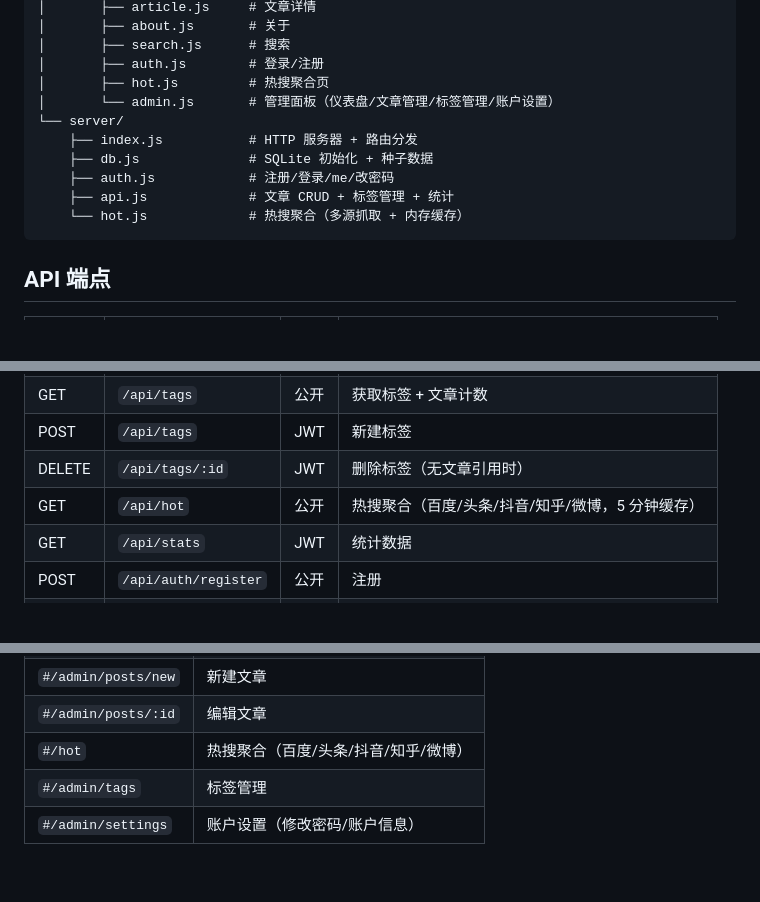
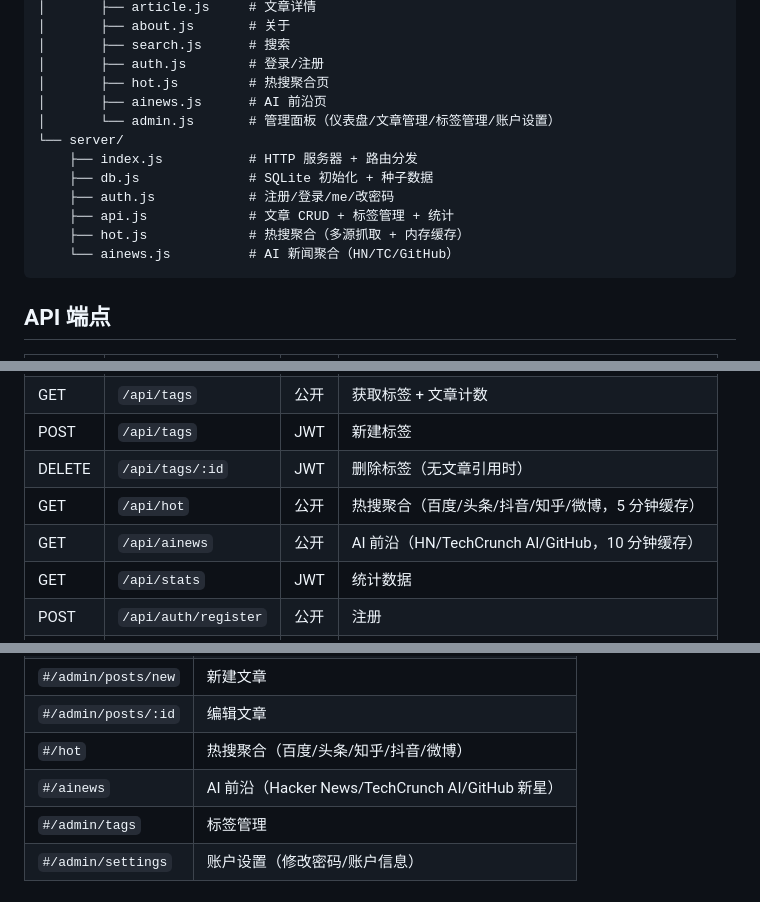
Before and after one commit to mygithub688/boke, a Markdown page: README.md, 3 parts joined by grey strips. Rendered like a GitHub page; blank space fills up the shorter version.

````diff
--- a/README.md
+++ b/README.md
@@ -53,13 +53,15 @@ node server/index.js
 │       ├── search.js      # 搜索
 │       ├── auth.js        # 登录/注册
 │       ├── hot.js         # 热搜聚合页
+│       ├── ainews.js      # AI 前沿页
 │       └── admin.js       # 管理面板（仪表盘/文章管理/标签管理/账户设置）
 └── server/
     ├── index.js           # HTTP 服务器 + 路由分发
     ├── db.js              # SQLite 初始化 + 种子数据
     ├── auth.js            # 注册/登录/me/改密码
     ├── api.js             # 文章 CRUD + 标签管理 + 统计
-    └── hot.js             # 热搜聚合（多源抓取 + 内存缓存）
+    ├── hot.js             # 热搜聚合（多源抓取 + 内存缓存）
+    └── ainews.js          # AI 新闻聚合（HN/TC/GitHub）
 ```
 
 ## API 端点
@@ -75,6 +77,7 @@ node server/index.js
 | POST | `/api/tags` | JWT | 新建标签 |
 | DELETE | `/api/tags/:id` | JWT | 删除标签（无文章引用时） |
 | GET | `/api/hot` | 公开 | 热搜聚合（百度/头条/抖音/知乎/微博，5 分钟缓存） |
+| GET | `/api/ainews` | 公开 | AI 前沿（HN/TechCrunch AI/GitHub，10 分钟缓存） |
 | GET | `/api/stats` | JWT | 统计数据 |
 | POST | `/api/auth/register` | 公开 | 注册 |
 | POST | `/api/auth/login` | 公开 | 登录 |
@@ -162,7 +165,8 @@ bash deploy.sh
 | `#/admin/posts` | 文章管理 |
 | `#/admin/posts/new` | 新建文章 |
 | `#/admin/posts/:id` | 编辑文章 |
-| `#/hot` | 热搜聚合（百度/头条/抖音/知乎/微博） |
+| `#/hot` | 热搜聚合（百度/头条/知乎/抖音/微博） |
+| `#/ainews` | AI 前沿（Hacker News/TechCrunch AI/GitHub 新星） |
 | `#/admin/tags` | 标签管理 |
 | `#/admin/settings` | 账户设置（修改密码/账户信息） |
 
````
